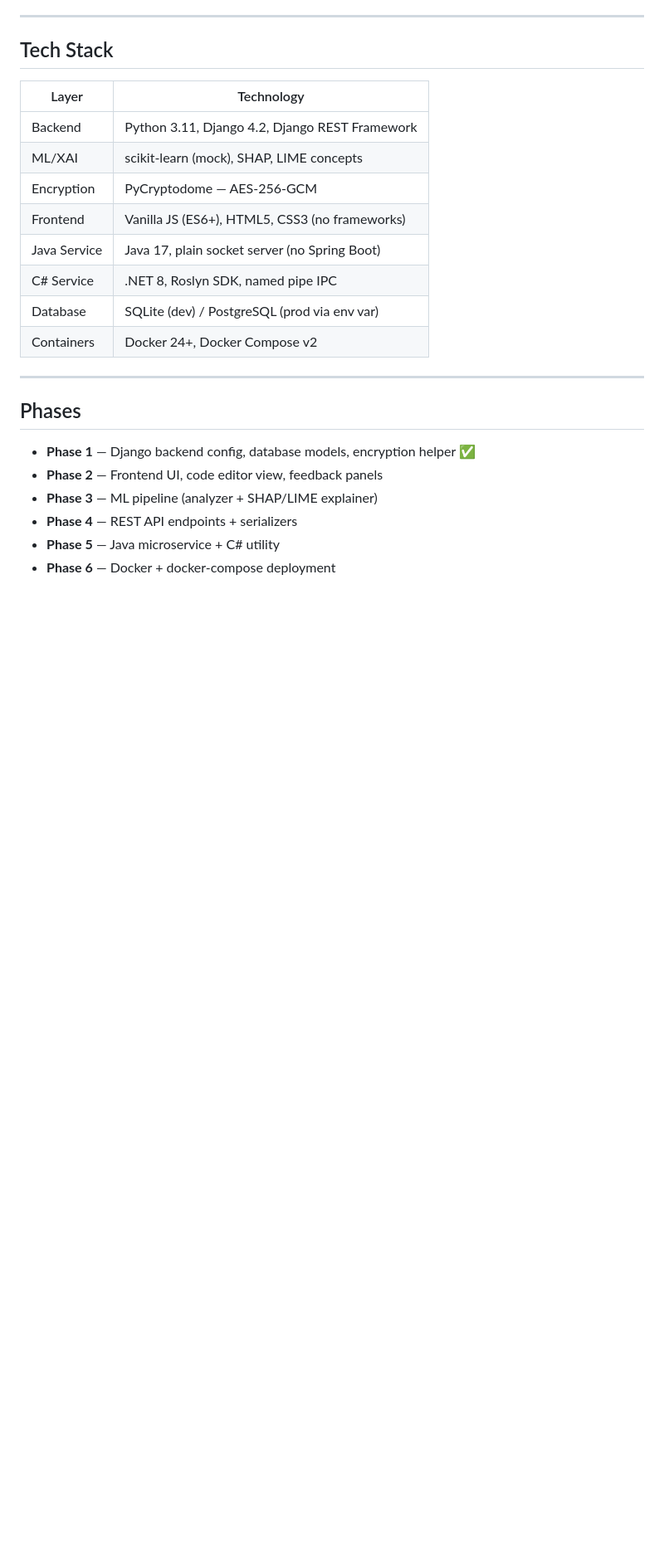
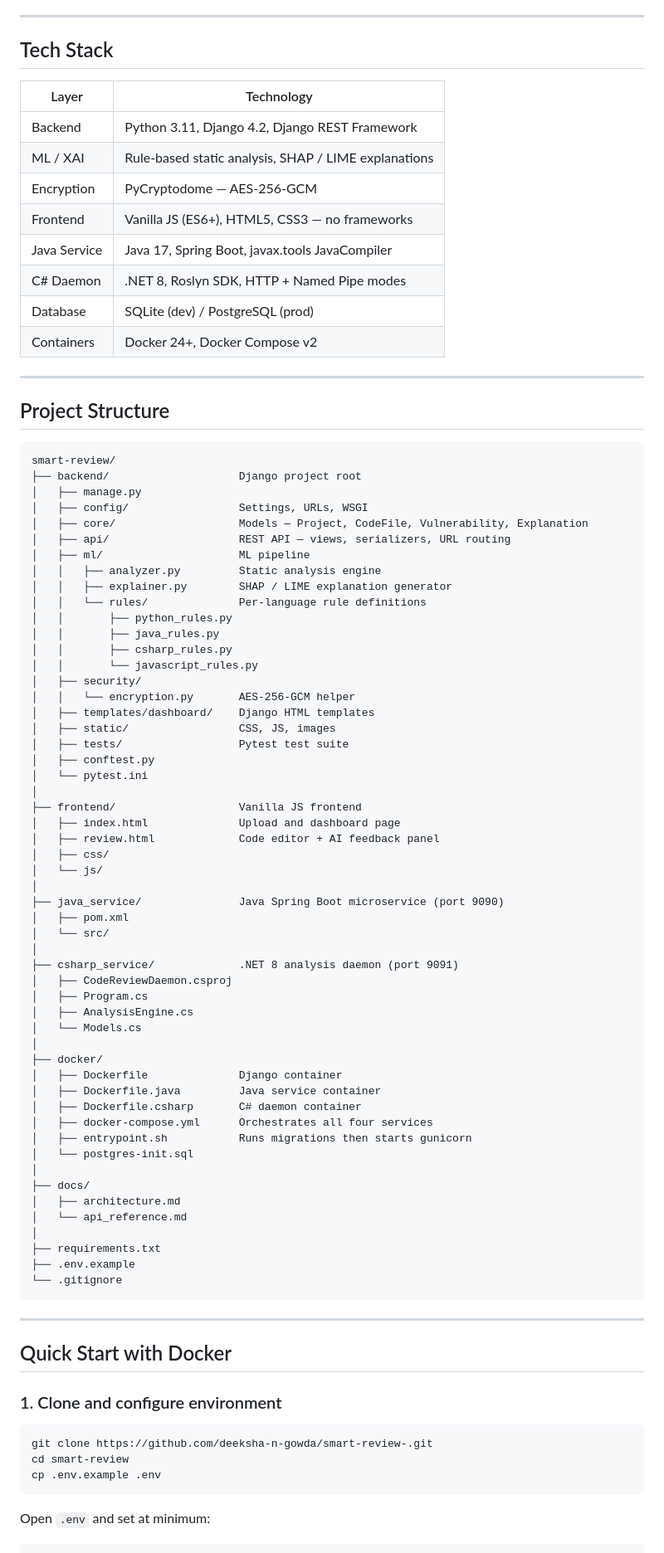
Before and after one commit to deeksha-n-gowda/smart-review-, a Markdown page: README.md, the part around one of its changes. Shown at 83% size. Rendered like a GitHub page; blank space fills up the shorter version.

Commit message:
Rewrite README with full project documentation

````diff
--- a/README.md
+++ b/README.md
@@ -112,24 +18,88 @@ ai_code_review/
 
 ## Tech Stack
 
-| Layer         | Technology                                      |
-|---------------|-------------------------------------------------|
-| Backend       | Python 3.11, Django 4.2, Django REST Framework  |
-| ML/XAI        | scikit-learn (mock), SHAP, LIME concepts        |
-| Encryption    | PyCryptodome — AES-256-GCM                      |
-| Frontend      | Vanilla JS (ES6+), HTML5, CSS3 (no frameworks)  |
-| Java Service  | Java 17, plain socket server (no Spring Boot)   |
-| C# Service    | .NET 8, Roslyn SDK, named pipe IPC              |
-| Database      | SQLite (dev) / PostgreSQL (prod via env var)    |
-| Containers    | Docker 24+, Docker Compose v2                  |
+| Layer | Technology |
+|---|---|
+| Backend | Python 3.11, Django 4.2, Django REST Framework |
+| ML / XAI | Rule-based static analysis, SHAP / LIME explanations |
+| Encryption | PyCryptodome — AES-256-GCM |
+| Frontend | Vanilla JS (ES6+), HTML5, CSS3 — no frameworks |
+| Java Service | Java 17, Spring Boot, javax.tools JavaCompiler |
+| C# Daemon | .NET 8, Roslyn SDK, HTTP + Named Pipe modes |
+| Database | SQLite (dev) / PostgreSQL (prod) |
+| Containers | Docker 24+, Docker Compose v2 |
 
 ---
 
-## Phases
+## Project Structure
 
-- **Phase 1** — Django backend config, database models, encryption helper ✅
-- **Phase 2** — Frontend UI, code editor view, feedback panels
-- **Phase 3** — ML pipeline (analyzer + SHAP/LIME explainer)
-- **Phase 4** — REST API endpoints + serializers
-- **Phase 5** — Java microservice + C# utility
-- **Phase 6** — Docker + docker-compose deployment
+```
+smart-review/
+├── backend/                    Django project root
+│   ├── manage.py
+│   ├── config/                 Settings, URLs, WSGI
+│   ├── core/                   Models — Project, CodeFile, Vulnerability, Explanation
+│   ├── api/                    REST API — views, serializers, URL routing
+│   ├── ml/                     ML pipeline
+│   │   ├── analyzer.py         Static analysis engine
+│   │   ├── explainer.py        SHAP / LIME explanation generator
+│   │   └── rules/              Per-language rule definitions
+│   │       ├── python_rules.py
+│   │       ├── java_rules.py
+│   │       ├── csharp_rules.py
+│   │       └── javascript_rules.py
+│   ├── security/
+│   │   └── encryption.py       AES-256-GCM helper
+│   ├── templates/dashboard/    Django HTML templates
+│   ├── static/                 CSS, JS, images
+│   ├── tests/                  Pytest test suite
+│   ├── conftest.py
+│   └── pytest.ini
+│
+├── frontend/                   Vanilla JS frontend
+│   ├── index.html              Upload and dashboard page
+│   ├── review.html             Code editor + AI feedback panel
+│   ├── css/
+│   └── js/
+│
+├── java_service/               Java Spring Boot microservice (port 9090)
+│   ├── pom.xml
+│   └── src/
+│
+├── csharp_service/             .NET 8 analysis daemon (port 9091)
+│   ├── CodeReviewDaemon.csproj
+│   ├── Program.cs
+│   ├── AnalysisEngine.cs
+│   └── Models.cs
+│
+├── docker/
+│   ├── Dockerfile              Django container
+│   ├── Dockerfile.java         Java service container
+│   ├── Dockerfile.csharp       C# daemon container
+│   ├── docker-compose.yml      Orchestrates all four services
+│   ├── entrypoint.sh           Runs migrations then starts gunicorn
+│   └── postgres-init.sql
+│
+├── docs/
+│   ├── architecture.md
+│   └── api_reference.md
+│
+├── requirements.txt
+├── .env.example
+└── .gitignore
+```
+
+---
+
+## Quick Start with Docker
+
+### 1. Clone and configure environment
+
+```bash
+git clone https://github.com/deeksha-n-gowda/smart-review-.git
+cd smart-review
+cp .env.example .env
+```
+
+Open `.env` and set at minimum:
+
````
Also changed, not shown: other parts of README.md (+183 -104 lines).
